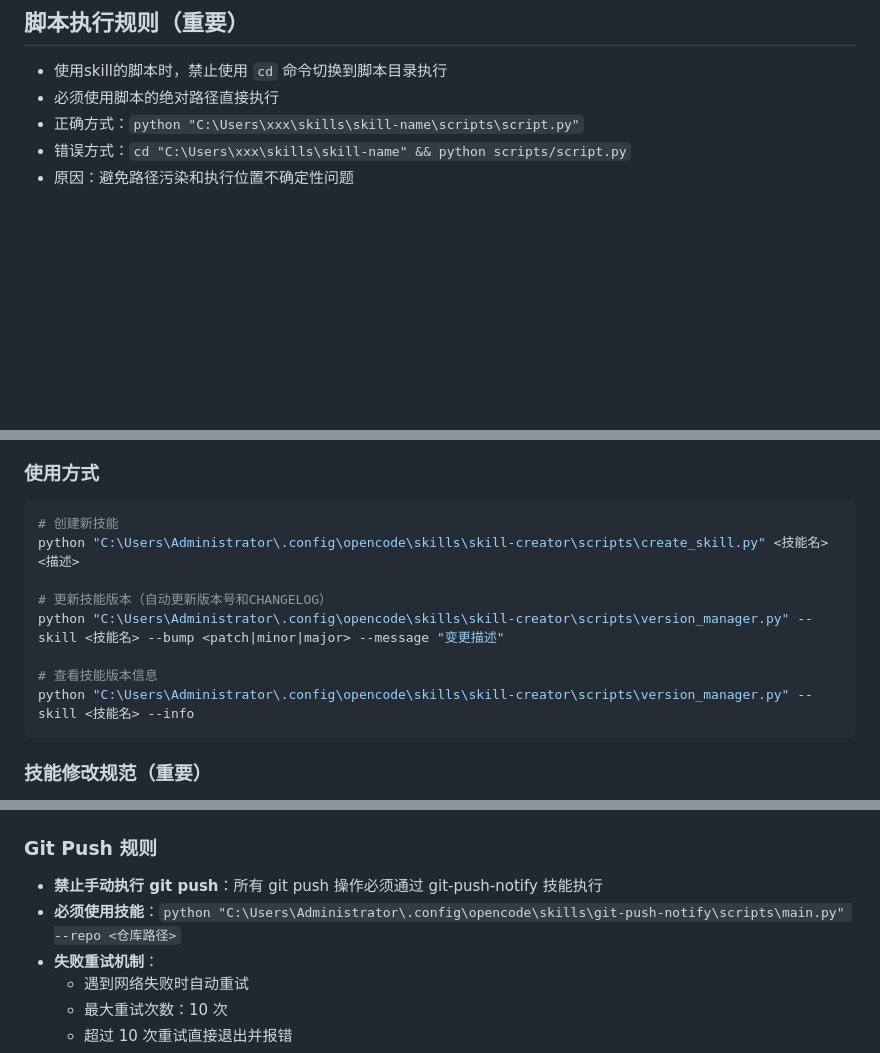
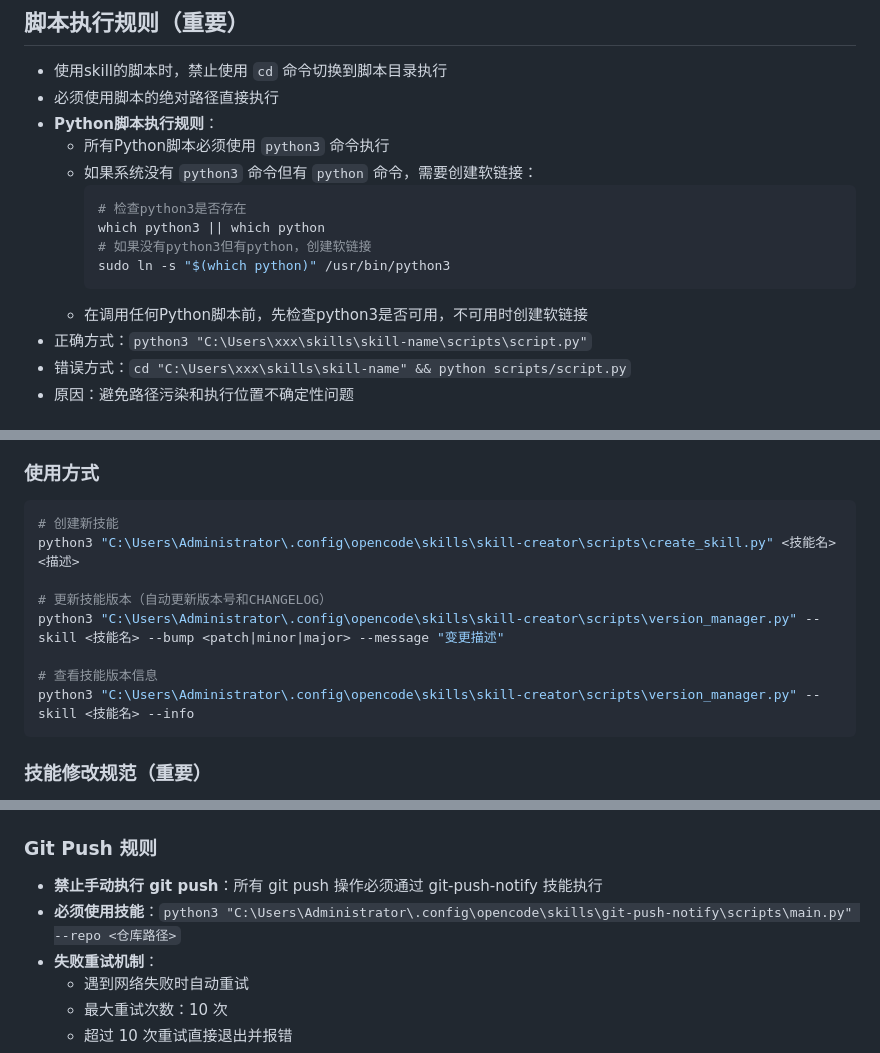
Before and after one commit to sanwenjing/opencode, a Markdown page: AGENTS.md, 3 parts joined by grey strips. Drawn GitHub-style; blank space fills up the shorter version.

Commit message:
更新AGENTS.md：所有Python脚本默认使用python3执行

````diff
--- a/AGENTS.md
+++ b/AGENTS.md
@@ -81,7 +81,17 @@
 ## 脚本执行规则（重要）
 - 使用skill的脚本时，禁止使用 `cd` 命令切换到脚本目录执行
 - 必须使用脚本的绝对路径直接执行
-- 正确方式：`python "C:\Users\xxx\skills\skill-name\scripts\script.py"`
+- **Python脚本执行规则**：
+  - 所有Python脚本必须使用 `python3` 命令执行
+  - 如果系统没有 `python3` 命令但有 `python` 命令，需要创建软链接：
+    ```bash
+    # 检查python3是否存在
+    which python3 || which python
+    # 如果没有python3但有python，创建软链接
+    sudo ln -s "$(which python)" /usr/bin/python3
+    ```
+  - 在调用任何Python脚本前，先检查python3是否可用，不可用时创建软链接
+- 正确方式：`python3 "C:\Users\xxx\skills\skill-name\scripts\script.py"`
 - 错误方式：`cd "C:\Users\xxx\skills\skill-name" && python scripts/script.py`
 - 原因：避免路径污染和执行位置不确定性问题
 
@@ -107,13 +117,13 @@
 ### 使用方式
 ```bash
 # 创建新技能
-python "C:\Users\Administrator\.config\opencode\skills\skill-creator\scripts\create_skill.py" <技能名> <描述>
+python3 "C:\Users\Administrator\.config\opencode\skills\skill-creator\scripts\create_skill.py" <技能名> <描述>
 
 # 更新技能版本（自动更新版本号和CHANGELOG）
-python "C:\Users\Administrator\.config\opencode\skills\skill-creator\scripts\version_manager.py" --skill <技能名> --bump <patch|minor|major> --message "变更描述"
+python3 "C:\Users\Administrator\.config\opencode\skills\skill-creator\scripts\version_manager.py" --skill <技能名> --bump <patch|minor|major> --message "变更描述"
 
 # 查看技能版本信息
-python "C:\Users\Administrator\.config\opencode\skills\skill-creator\scripts\version_manager.py" --skill <技能名> --info
+python3 "C:\Users\Administrator\.config\opencode\skills\skill-creator\scripts\version_manager.py" --skill <技能名> --info
 ```
 
 ### 技能修改规范（重要）
@@ -134,7 +144,7 @@ python "C:\Users\Administrator\.config\opencode\skills\skill-creator\scripts\ver
 
 ### Git Push 规则
 - **禁止手动执行 git push**：所有 git push 操作必须通过 git-push-notify 技能执行
-- **必须使用技能**：`python "C:\Users\Administrator\.config\opencode\skills\git-push-notify\scripts\main.py" --repo <仓库路径>`
+- **必须使用技能**：`python3 "C:\Users\Administrator\.config\opencode\skills\git-push-notify\scripts\main.py" --repo <仓库路径>`
 - **失败重试机制**：
   - 遇到网络失败时自动重试
   - 最大重试次数：10 次
````
